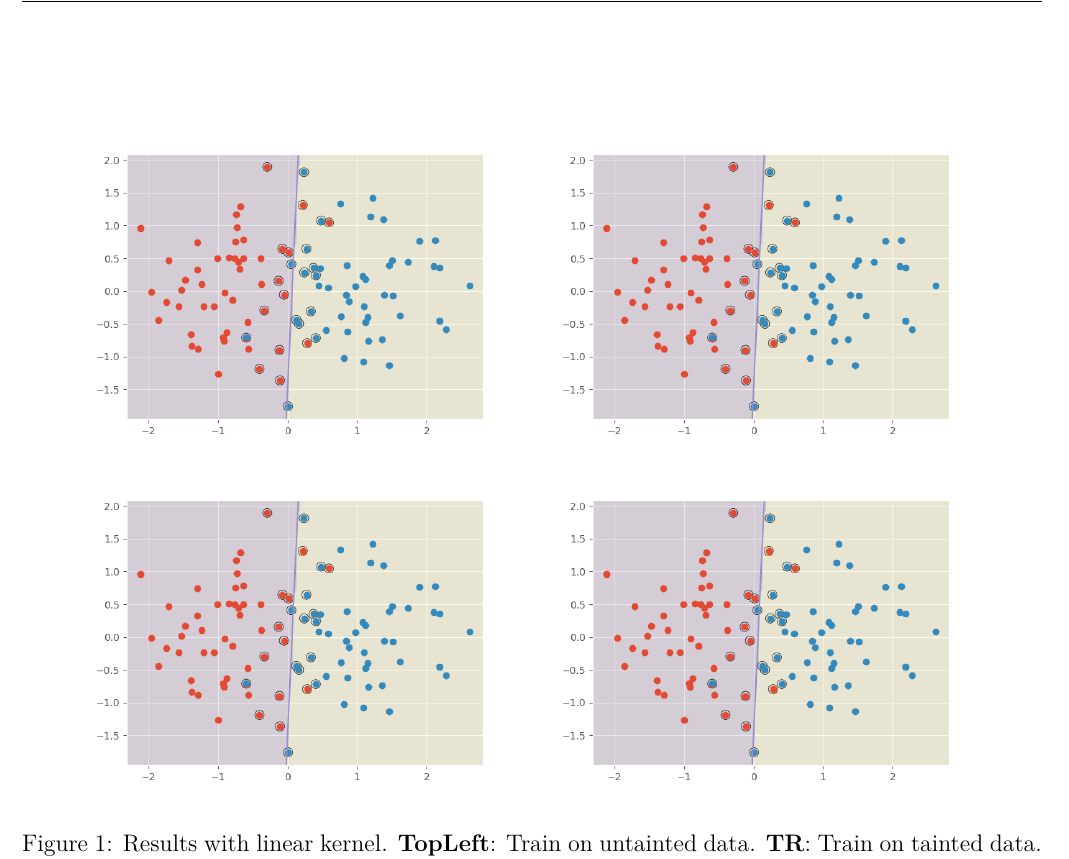
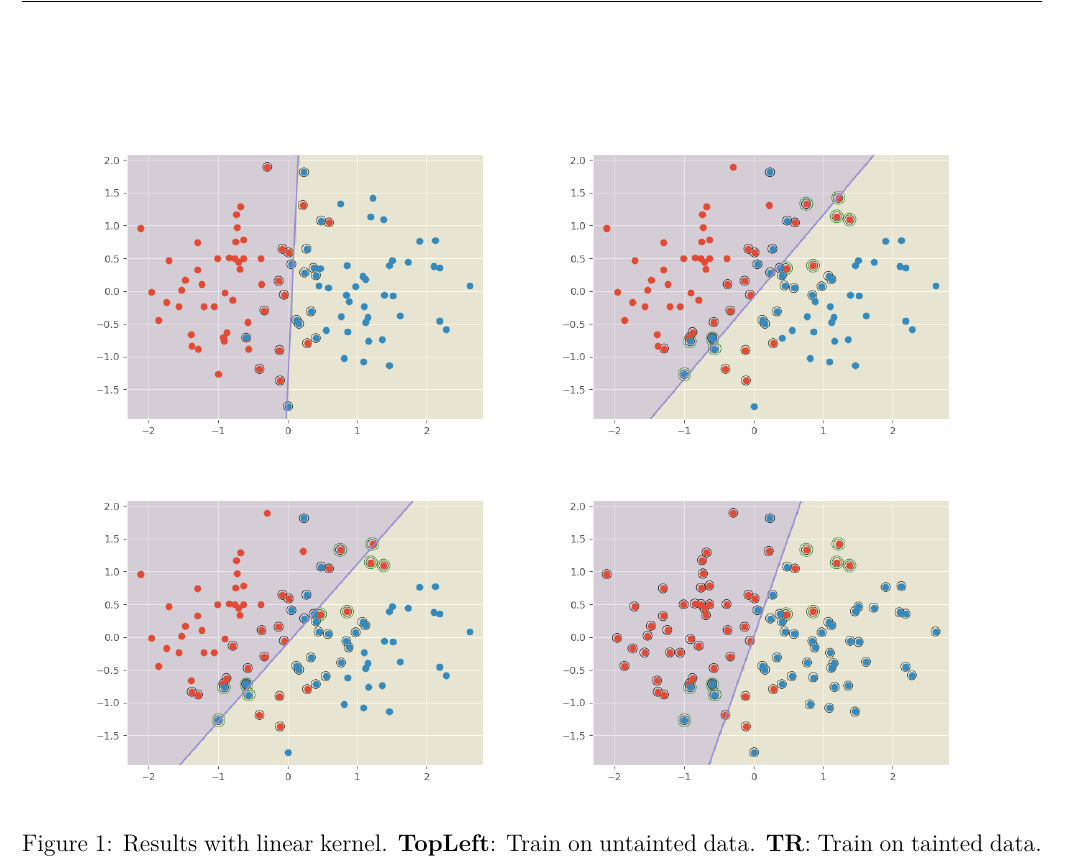
Before and after one commit to luzai/opt18, a LaTeX document (main.tex): part of page 2 of 3, cut so that both start at the same text. Compiled offline with XeLaTeX.

Commit message:
finish prj1

```diff
--- a/main.tex
+++ b/main.tex
@@ -30,7 +30,9 @@
 	\chead{}
 	\rhead{Due: May 4, 23:59:59}
 	\renewcommand{\headrulewidth}{0.3pt}
-    \bibliography{ref.bib}
+	\usepackage[backend=biber]{biblatex}
+	\bibliography{ref.bib}
+	\addbibresource{ref.bib}
 	\usepackage{listings}
 	\title{\textbf{Linear Optimization Prj \#1}}
 	\author{Due: May 4, 23:59:59}
@@ -99,9 +101,9 @@ successfully operate in adversarial settings. In this project, we will reproduce
     \begin{figure}
         \centering
         \includegraphics[width=.45\textwidth]{./fig/linear/ori.png}
-        \includegraphics[width=.45\textwidth]{./fig/linear/ori.png} \\
-        \includegraphics[width=.45\textwidth]{./fig/linear/ori.png}
-        \includegraphics[width=.45\textwidth]{./fig/linear/ori.png}
+        \includegraphics[width=.45\textwidth]{./fig/linear/ln.png} \\
+        \includegraphics[width=.45\textwidth]{./fig/linear/ln.robust.mu.0.1.png}
+        \includegraphics[width=.45\textwidth]{./fig/linear/ln.robust.mu.0.5.png}
         \caption{ Results with linear kernel. \textbf{TopLeft}: Train on untainted data. \textbf{TR}: Train on tainted data.
         \textbf{BL}: Train LN-robust SVM on tainted data with $\mu  = 0.1$. \textbf{BR}: with $\mu = 0.5$.}
         \label{fig:linear}
```
Also changed, not shown: Makefile, main.pdf, prj1.pdf, main.tex (4 more changed lines).
